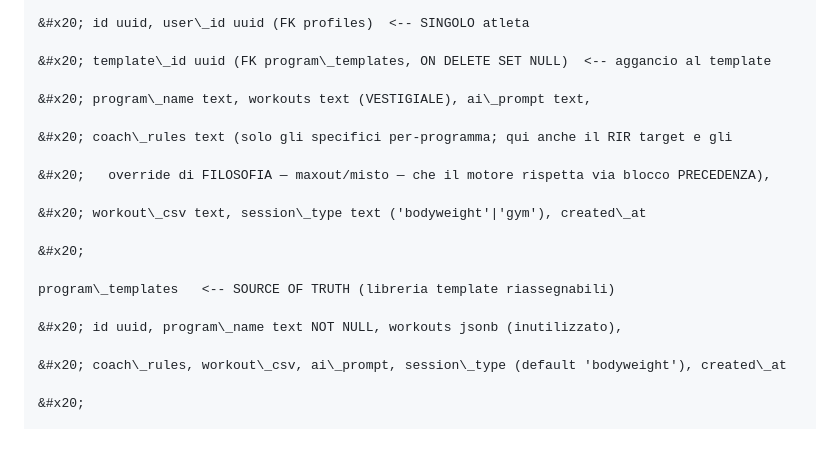
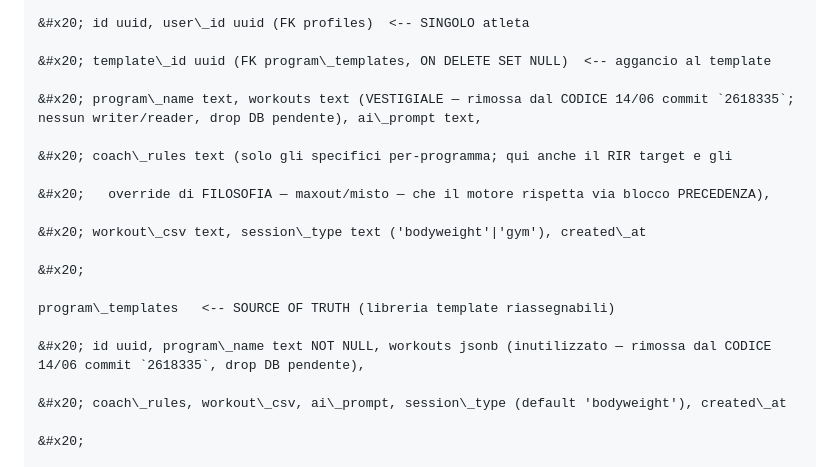
Before and after one commit to carlospola/calislackline-app, a Markdown page: docs/ARCHITECTURE.md, the part around the change. GitHub-like rendering; blank space fills up the shorter version.

```diff
--- a/docs/ARCHITECTURE.md
+++ b/docs/ARCHITECTURE.md
@@ -116,7 +116,7 @@ programs
 
 &#x20; template\_id uuid (FK program\_templates, ON DELETE SET NULL)  <-- aggancio al template
 
-&#x20; program\_name text, workouts text (VESTIGIALE), ai\_prompt text,
+&#x20; program\_name text, workouts text (VESTIGIALE — rimossa dal CODICE 14/06 commit `2618335`; nessun writer/reader, drop DB pendente), ai\_prompt text,
 
 &#x20; coach\_rules text (solo gli specifici per-programma; qui anche il RIR target e gli
 
@@ -128,7 +128,7 @@ programs
 
 program\_templates   <-- SOURCE OF TRUTH (libreria template riassegnabili)
 
-&#x20; id uuid, program\_name text NOT NULL, workouts jsonb (inutilizzato),
+&#x20; id uuid, program\_name text NOT NULL, workouts jsonb (inutilizzato — rimossa dal CODICE 14/06 commit `2618335`, drop DB pendente),
 
 &#x20; coach\_rules, workout\_csv, ai\_prompt, session\_type (default 'bodyweight'), created\_at
 
```
Also changed, not shown: docs/TASKS.md (+2 -2 lines).
